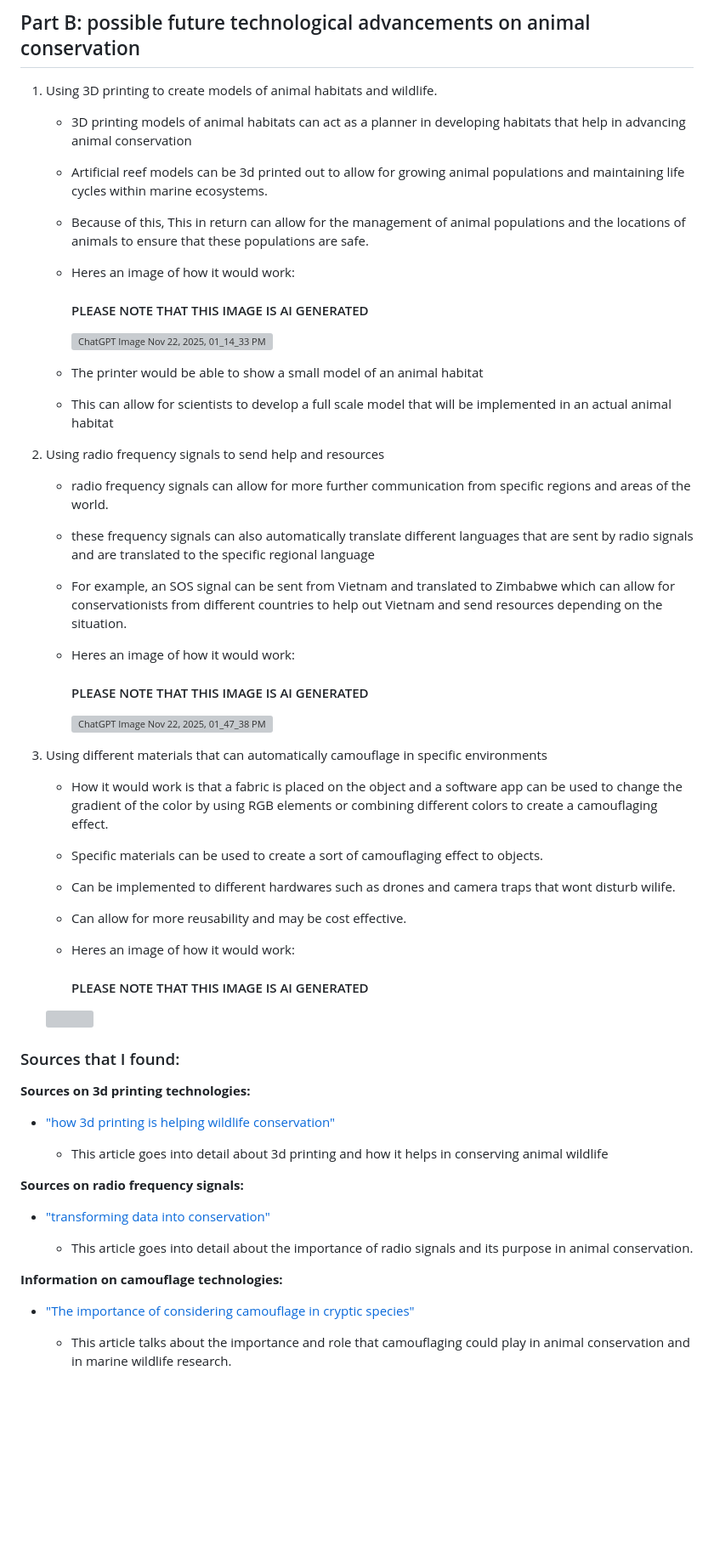
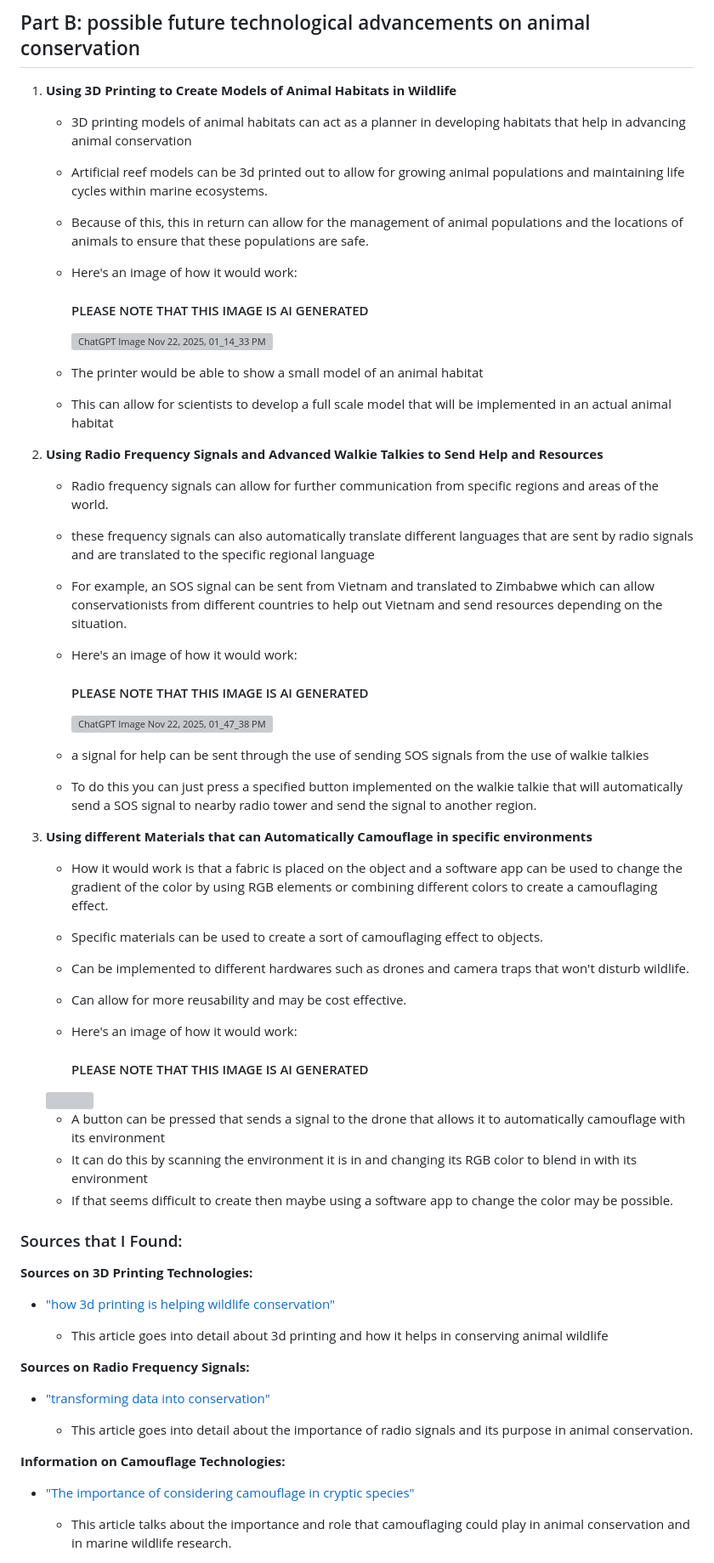
Before and after one commit to emmanuelg6912/sep10-freedom-project, a Markdown page: prep/content.md, the part around one of its changes. Shown at 85% size. Rendered like a GitHub page; blank space fills up the shorter version; grey boxes are pictures that could not be loaded.

```diff
--- a/prep/content.md
+++ b/prep/content.md
@@ -181,12 +181,12 @@ Topic: **Animal conservation**
 
 ## Part B: possible future technological advancements on animal conservation
 
-1. Using 3D printing to create models of animal habitats and wildlife.
+1. **Using 3D Printing to Create Models of Animal Habitats in Wildlife**
 
    * 3D printing models of animal habitats can act as a planner in developing habitats that help in advancing animal conservation
    * Artificial reef models can be 3d printed out to allow for growing animal populations and maintaining life cycles within marine              ecosystems.
-   * Because of this, This in return can allow for the management of animal populations and the locations of animals to ensure that these populations are safe.
-   * Heres an image of how it would work:
+   * Because of this, this in return can allow for the management of animal populations and the locations of animals to ensure that these        populations are safe.
+   * Here's an image of how it would work:
 
       #### PLEASE NOTE THAT THIS IMAGE IS AI GENERATED
 
@@ -194,51 +194,56 @@ Topic: **Animal conservation**
 
+   * The printer would be able to show a small model of an animal habitat
+   * This can allow for scientists to develop a full scale model that will be implemented in an actual animal habitat
 
-    * The printer would be able to show a small model of an animal habitat
-    * This can allow for scientists to develop a full scale model that will be implemented in an actual animal habitat
+2. **Using Radio Frequency Signals and Advanced Walkie Talkies to Send Help and Resources**
 
-2. Using radio frequency signals to send help and resources
+   * Radio frequency signals can allow for further communication from specific regions and areas of the world.
+   * these frequency signals can also automatically translate different languages that are sent by radio signals and are translated to the       specific regional language
+   * For example, an SOS signal  can be sent from Vietnam and translated to Zimbabwe which can allow conservationists from different         countries to help out Vietnam and send resources depending on the situation.
 
-   * radio frequency signals can allow for more further communication from specific regions and areas of the world.
-   * these frequency signals can also automatically translate different languages that are sent by radio signals and are translated to the       specific regional language
-   * For example, an SOS signal  can be sent from Vietnam and translated to Zimbabwe which can allow for conservationists from different         countries to help out Vietnam and send resources depending on the situation.
-
-   * Heres an image of how it would work:
+   * Here's an image of how it would work:
 
       #### PLEASE NOTE THAT THIS IMAGE IS AI GENERATED
 
      <img width="1536" height="1024" alt="ChatGPT Image Nov 22, 2025, 01_47_38 PM" src="https://github.com/user-attachments/assets/3352132d-cb9d-4609-9844-2d204bc56445" />
 
+    *  a signal for help can be sent through the use of sending SOS signals from the use of walkie talkies
+    *  To do this you can just press a specified button implemented on the walkie talkie that will automatically send a SOS signal to              nearby radio tower and send the signal to another region.
 
-3. Using different materials that can automatically camouflage in specific environments
+
+3. **Using different Materials that can Automatically Camouflage in specific environments**
+
    * How it would work is that a fabric is placed on the object and a software app can be used to change the gradient of the color by using      RGB elements or combining different colors to create a camouflaging effect.
    * Specific materials can be used to create a sort of camouflaging effect to objects.
-   * Can be implemented to different hardwares such as drones and camera traps that wont disturb wilife.
+   * Can be implemented to different hardwares such as drones and camera traps that won't disturb wildlife.
    * Can allow for more reusability and may be cost effective.
 
-   * Heres an image of how it would work:
+   * Here's an image of how it would work:
 
      #### PLEASE NOTE THAT THIS IMAGE IS AI GENERATED
 
     <img width="1024" height="1536" src="https://github.com/user-attachments/assets/63813501-1901-4bd6-ab2d-bb9cf1fd8411"/>
 
+   *  A button can be pressed that sends a signal to the drone that allows it to automatically camouflage with its environment
+   *  It can do this by scanning the environment it is in and changing its RGB color to blend in with its environment
+   *  If that seems difficult to create then maybe using a software app to change the color may be possible.
 
+### Sources that I Found:
 
+**Sources on 3D Printing Technologies:**
 
-
-### Sources that I found:
-
-**Sources on 3d printing technologies:**
 * ["how 3d printing is helping wildlife conservation"](https://3dprint.com/240920/how-3d-printing-is-helping-wildlife-conservation/#:~:text=Coral&text=Coral%20reefs%20provide%20habitat%20and,creating%20a%20new%20living%20reef.)
 
    * This article goes into detail about 3d printing and how it helps in conserving animal wildlife
 
-**Sources on radio frequency signals:**
+**Sources on Radio Frequency Signals:**
 
 * ["transforming data into conservation"](https://cnr.ncsu.edu/news/2022/01/transforming-data-into-conservation/)
 
    * This article goes into detail about the importance of radio signals and its purpose in animal conservation.
 
-**Information on camouflage technologies:**
+**Information on Camouflage Technologies:**
+
 * ["The importance of considering camouflage in cryptic species"](https://www.sciencedirect.com/science/article/abs/pii/S0006320716305250#:~:text=One%20study%20on%20Atlantic%20salmon,site%20that%20included%20novel%20substrates.)
 
    * This article talks about the importance and role that camouflaging could play in animal conservation and in marine wildlife research.
```
Also changed, not shown: other parts of prep/content.md (+3 -3 lines).
